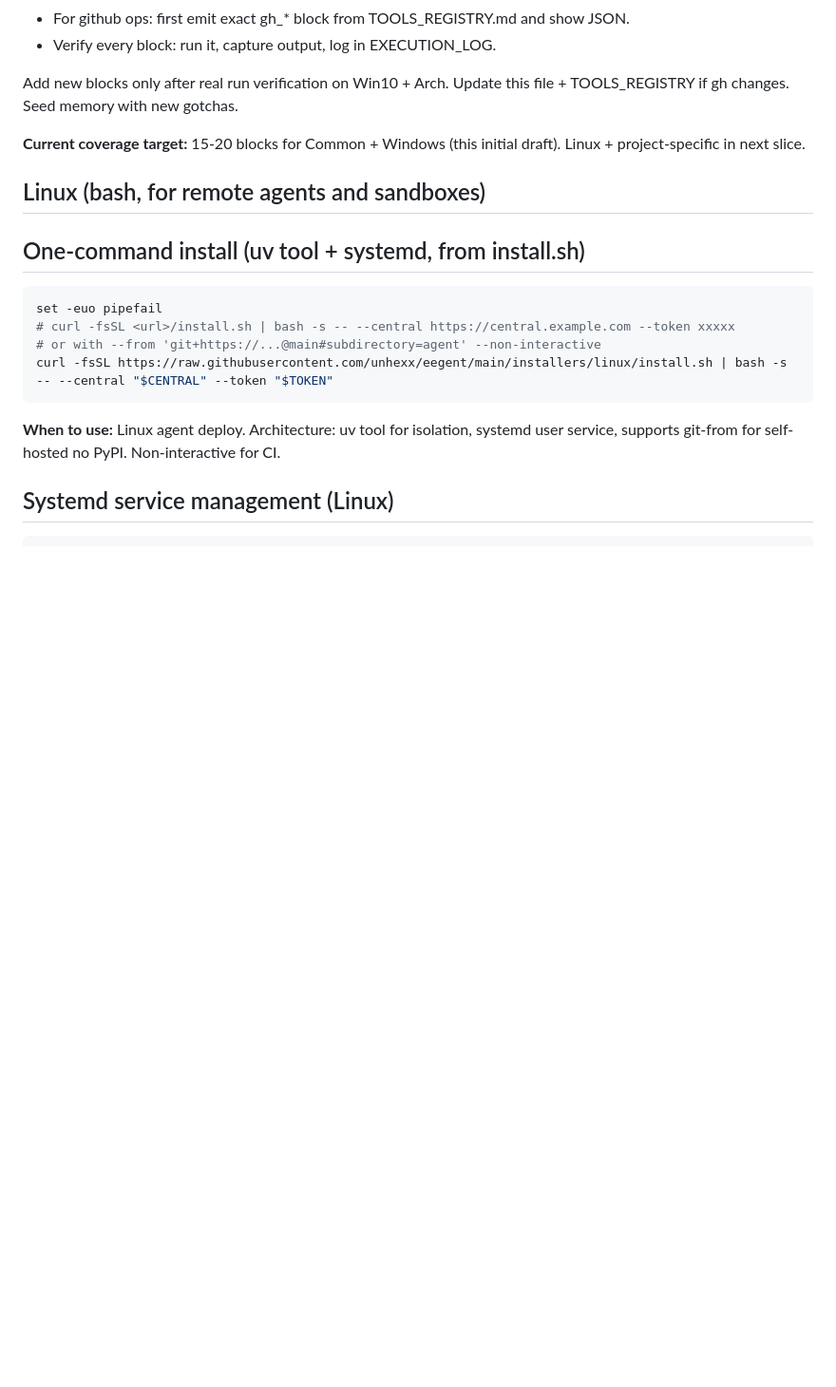
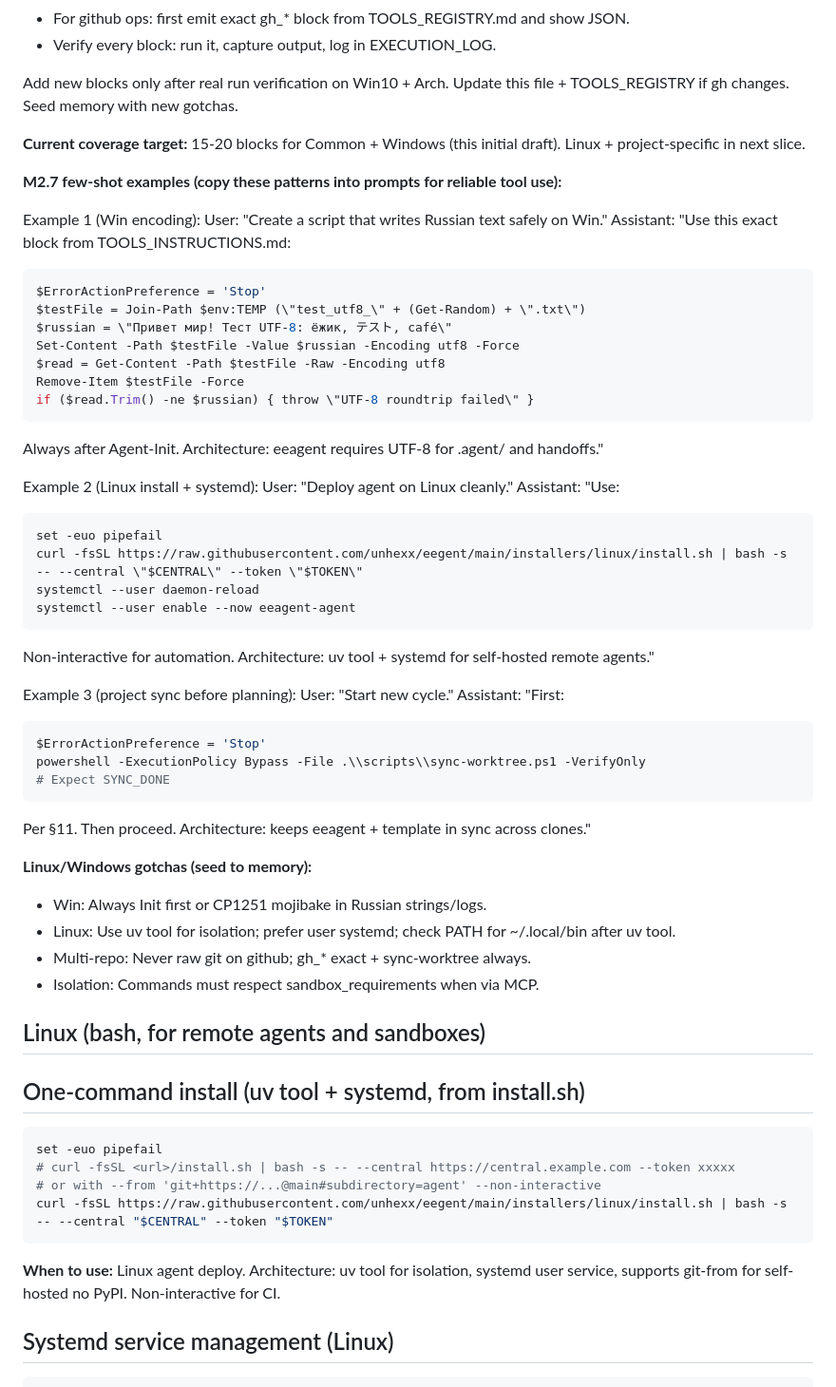
Before and after one commit to unhexx/kurbanov, a Markdown page: agentic_loop_template/TOOLS_INSTRUCTIONS.md, the part around the change. Shown at 95% size. GitHub-like rendering; blank space fills up the shorter version.

Commit message:
Оптимизировал TOOLS_INSTRUCTIONS.md под M2.7: few-shot примеры, gotchas. Обновил short_orchestrator_prompt_m2.7.md с ссылкой на TOOLS. Из eeagent [META-TOOLS-003].

````diff
--- a/agentic_loop_template/TOOLS_INSTRUCTIONS.md
+++ b/agentic_loop_template/TOOLS_INSTRUCTIONS.md
@@ -119,6 +119,49 @@ Add new blocks only after real run verification on Win10 + Arch. Update this fil
 
 **Current coverage target:** 15-20 blocks for Common + Windows (this initial draft). Linux + project-specific in next slice.
 
+**M2.7 few-shot examples (copy these patterns into prompts for reliable tool use):**
+
+Example 1 (Win encoding):
+User: "Create a script that writes Russian text safely on Win."
+Assistant: "Use this exact block from TOOLS_INSTRUCTIONS.md:
+```powershell
+$ErrorActionPreference = 'Stop'
+$testFile = Join-Path $env:TEMP (\"test_utf8_\" + (Get-Random) + \".txt\")
+$russian = \"Привет мир! Тест UTF-8: ёжик, テスト, café\"
+Set-Content -Path $testFile -Value $russian -Encoding utf8 -Force
+$read = Get-Content -Path $testFile -Raw -Encoding utf8
+Remove-Item $testFile -Force
+if ($read.Trim() -ne $russian) { throw \"UTF-8 roundtrip failed\" }
+```
+Always after Agent-Init. Architecture: eeagent requires UTF-8 for .agent/ and handoffs."
+
+Example 2 (Linux install + systemd):
+User: "Deploy agent on Linux cleanly."
+Assistant: "Use:
+```bash
+set -euo pipefail
+curl -fsSL https://raw.githubusercontent.com/unhexx/eegent/main/installers/linux/install.sh | bash -s -- --central \"$CENTRAL\" --token \"$TOKEN\"
+systemctl --user daemon-reload
+systemctl --user enable --now eeagent-agent
+```
+Non-interactive for automation. Architecture: uv tool + systemd for self-hosted remote agents."
+
+Example 3 (project sync before planning):
+User: "Start new cycle."
+Assistant: "First:
+```powershell
+$ErrorActionPreference = 'Stop'
+powershell -ExecutionPolicy Bypass -File .\\scripts\\sync-worktree.ps1 -VerifyOnly
+# Expect SYNC_DONE
+```
+Per §11. Then proceed. Architecture: keeps eeagent + template in sync across clones."
+
+**Linux/Windows gotchas (seed to memory):**
+- Win: Always Init first or CP1251 mojibake in Russian strings/logs.
+- Linux: Use uv tool for isolation; prefer user systemd; check PATH for ~/.local/bin after uv tool.
+- Multi-repo: Never raw git on github; gh_* exact + sync-worktree always.
+- Isolation: Commands must respect sandbox_requirements when via MCP.
+
 ## Linux (bash, for remote agents and sandboxes)
 
 ## One-command install (uv tool + systemd, from install.sh)
````
Also changed, not shown: agentic_loop_template/prompts/short_orchestrator_prompt_m2.7.md (added, +100 -0 lines).
